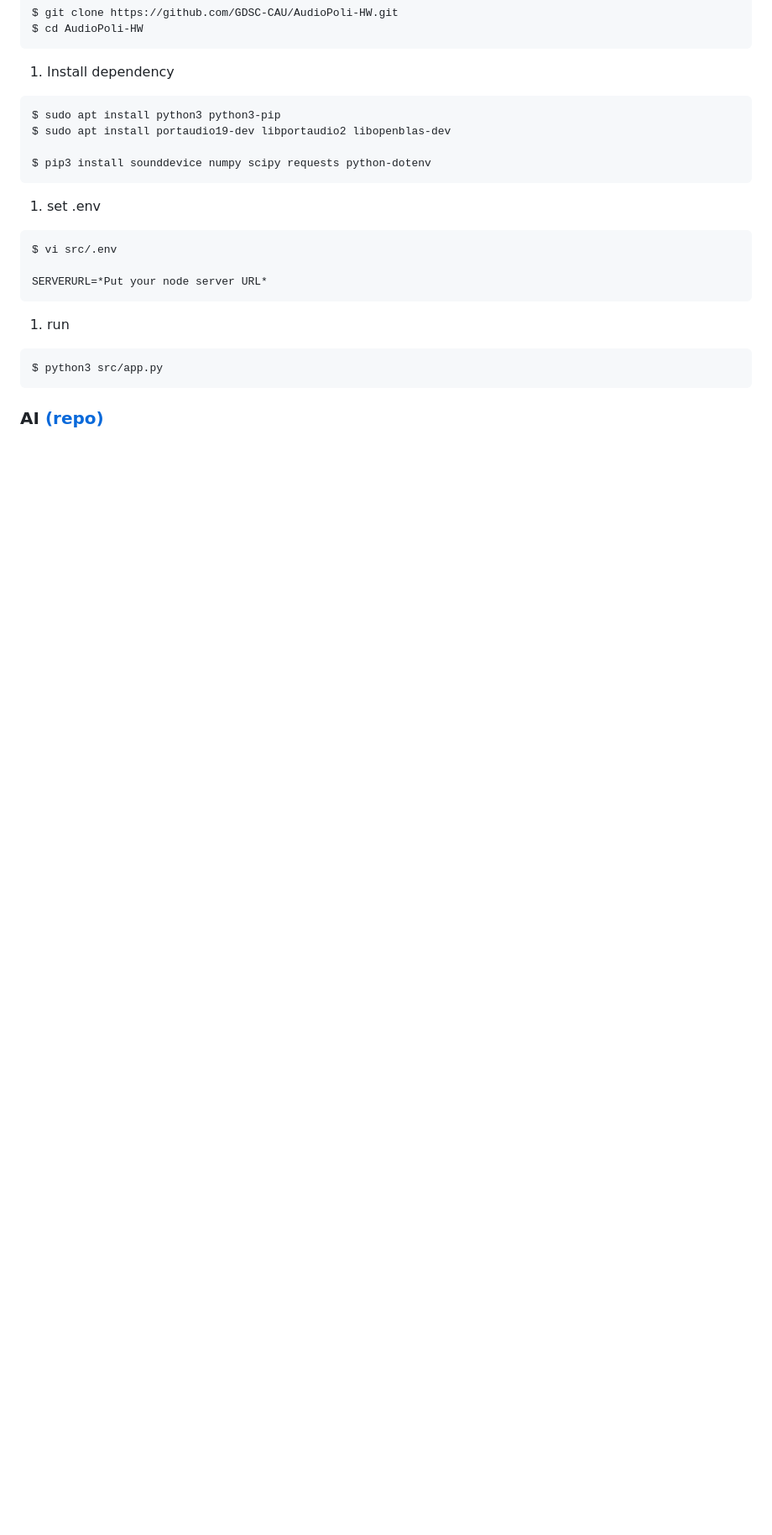
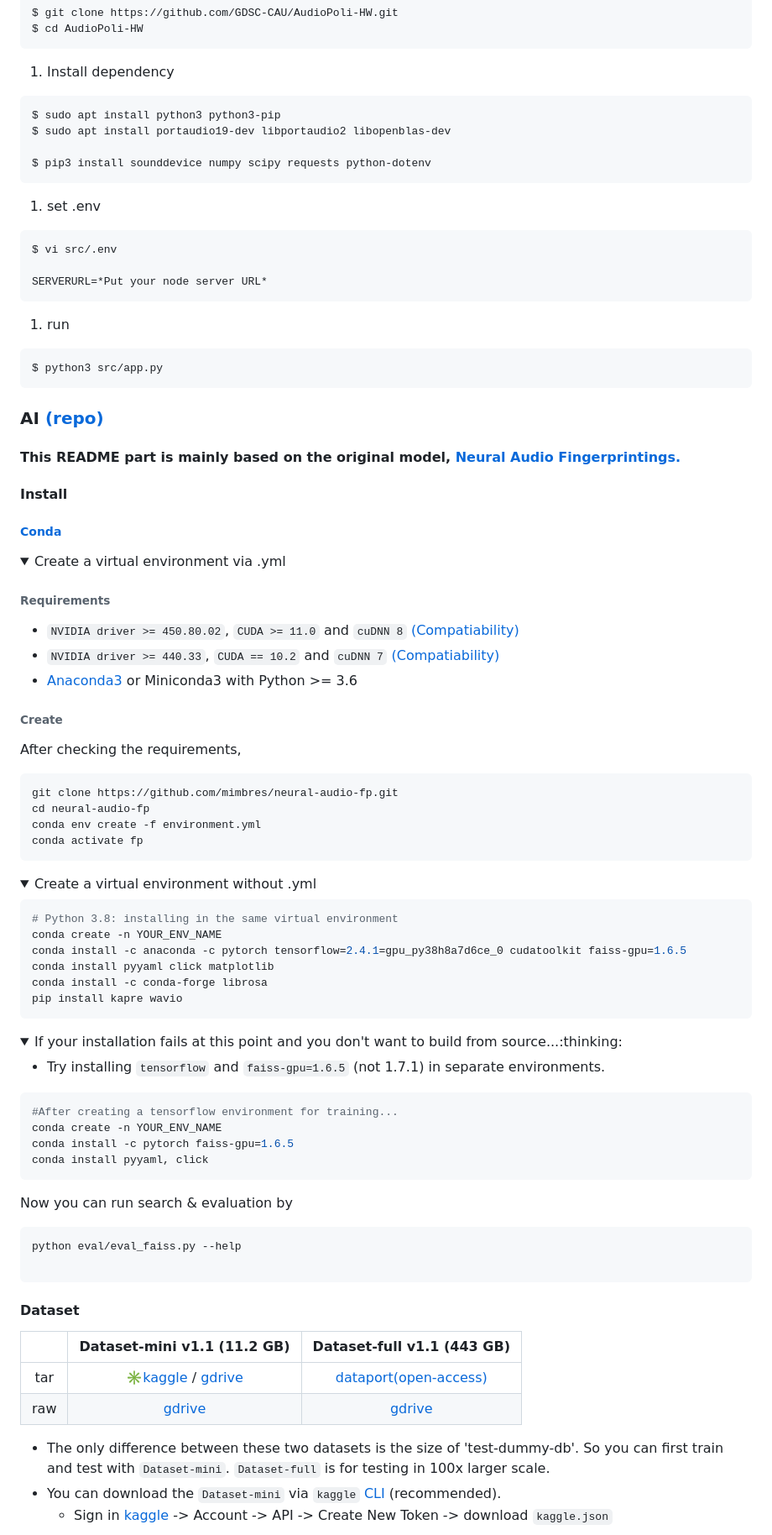
Before and after one commit to GDSC-CAU/AudioPoli-FE-Mobile, a Markdown page: README.md, the part around one of its changes. Shown at 84% size. Drawn GitHub-style; folded sections open; blank space fills up the shorter version.

````diff
--- a/README.md
+++ b/README.md
@@ -225,3 +225,78 @@ $ python3 src/app.py
 
 ### AI [(repo)](https://github.com/GDSC-CAU/AudioPoli-AI)
 
+#### This README part is mainly based on the original model, [Neural Audio Fingerprintings.](https://github.com/mimbres/neural-audio-fp)
+
+#### Install
+
+##### [Conda](https://docs.anaconda.com/anaconda/install/index.html)
+<details>
+  <summary> Create a virtual environment via .yml </summary>
+
+  ###### Requirements
+
+  - `NVIDIA driver >= 450.80.02`, `CUDA >= 11.0` and `cuDNN 8` [(Compatiability)](https://docs.nvidia.com/deeplearning/cudnn/support-matrix/index.html)
+  - `NVIDIA driver >= 440.33`, `CUDA == 10.2` and `cuDNN 7` [(Compatiability)](https://docs.nvidia.com/deeplearning/cudnn/support-matrix/index.html)
+  - [Anaconda3](https://docs.anaconda.com/anaconda/install/index.html) or Miniconda3 with Python >= 3.6
+
+  ###### Create
+  After checking the requirements,
+
+  ```sh
+  git clone https://github.com/mimbres/neural-audio-fp.git
+  cd neural-audio-fp
+  conda env create -f environment.yml
+  conda activate fp
+  ```
+
+</details>
+
+<details>
+  <summary> Create a virtual environment without .yml </summary>
+
+  ```sh
+  # Python 3.8: installing in the same virtual environment
+  conda create -n YOUR_ENV_NAME
+  conda install -c anaconda -c pytorch tensorflow=2.4.1=gpu_py38h8a7d6ce_0 cudatoolkit faiss-gpu=1.6.5
+  conda install pyyaml click matplotlib
+  conda install -c conda-forge librosa
+  pip install kapre wavio
+  ```
+
+</details>
+
+
+<details>
+  <summary> If your installation fails at this point and you don't want to build from source...:thinking: </summary>
+
+  - Try installing `tensorflow` and `faiss-gpu=1.6.5` (not 1.7.1) in separate environments.
+
+  ```sh
+  #After creating a tensorflow environment for training...
+  conda create -n YOUR_ENV_NAME
+  conda install -c pytorch faiss-gpu=1.6.5
+  conda install pyyaml, click
+  ```
+
+  Now you can run search & evaluation by
+
+  ```
+  python eval/eval_faiss.py --help
+
+  ```
+
+</details>
+
+#### Dataset
+
+|     |Dataset-mini v1.1 (11.2 GB)  | Dataset-full v1.1 (443 GB) |
+|:---:|:---:|:---:|
+| tar |:eight_spoked_asterisk:[kaggle](https://www.kaggle.com/mimbres/neural-audio-fingerprint) / [gdrive](https://drive.google.com/file/d/19S40YZ4ipJY5sGB-axFaVmS8YitZP3iU/view?usp=sharing) | [dataport(open-access)](http://ieee-dataport.org/open-access/neural-audio-fingerprint-dataset) |
+| raw |[gdrive](https://drive.google.com/drive/folders/1D-ywBJhtve0qlGu0DD1SqjJKSJbfIU9a?usp=sharing)|[gdrive](https://drive.google.com/drive/folders/12vvO8qkQNoGVCl0cdQp0sGKfy8tlxxL9?usp=sharing)|
+
+* The only difference between these two datasets is the size of 'test-dummy-db'.
+  So you can first train and test with `Dataset-mini`. `Dataset-full` is for
+  testing in 100x larger scale.
+* You can download the `Dataset-mini` via `kaggle` [CLI](https://www.kaggle.com/docs/api#getting-started-installation-&-authentication) (recommended).
+  - Sign in [kaggle](https://kaggle.com) -> Account -> API -> Create New Token -> download `kaggle.json`
+
````
Also changed, not shown: other parts of README.md (+101 -1 lines).
